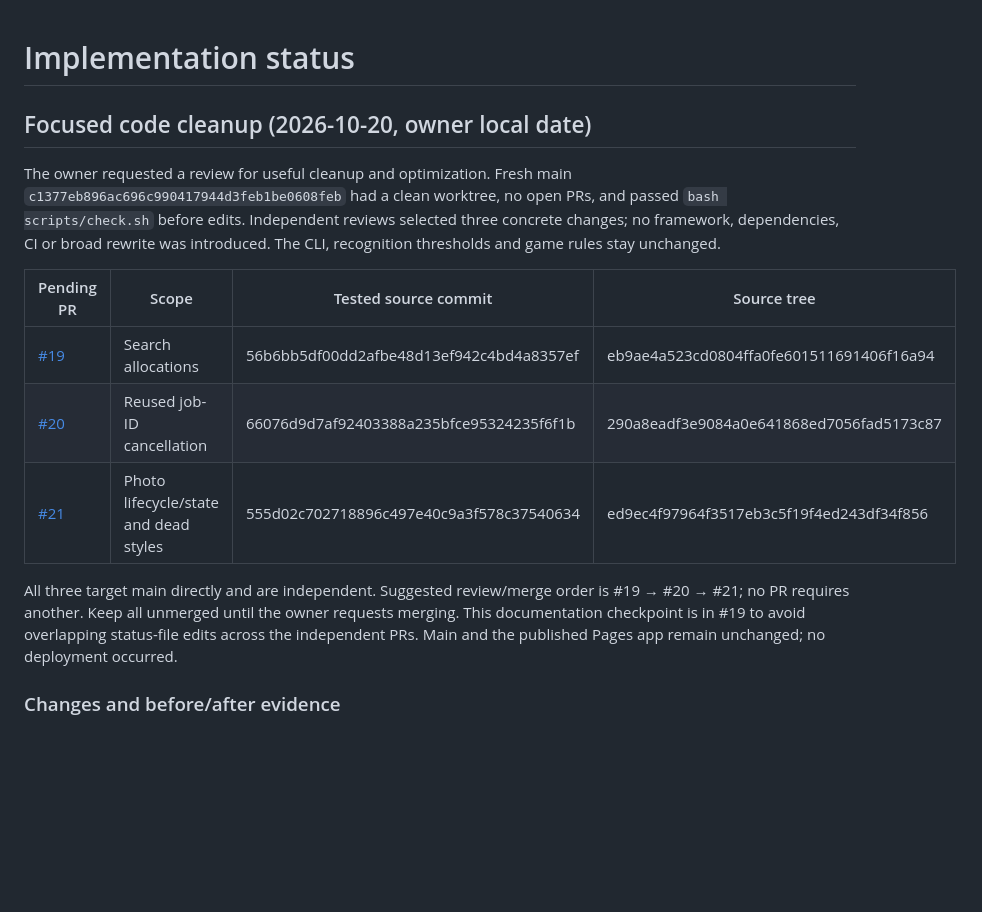
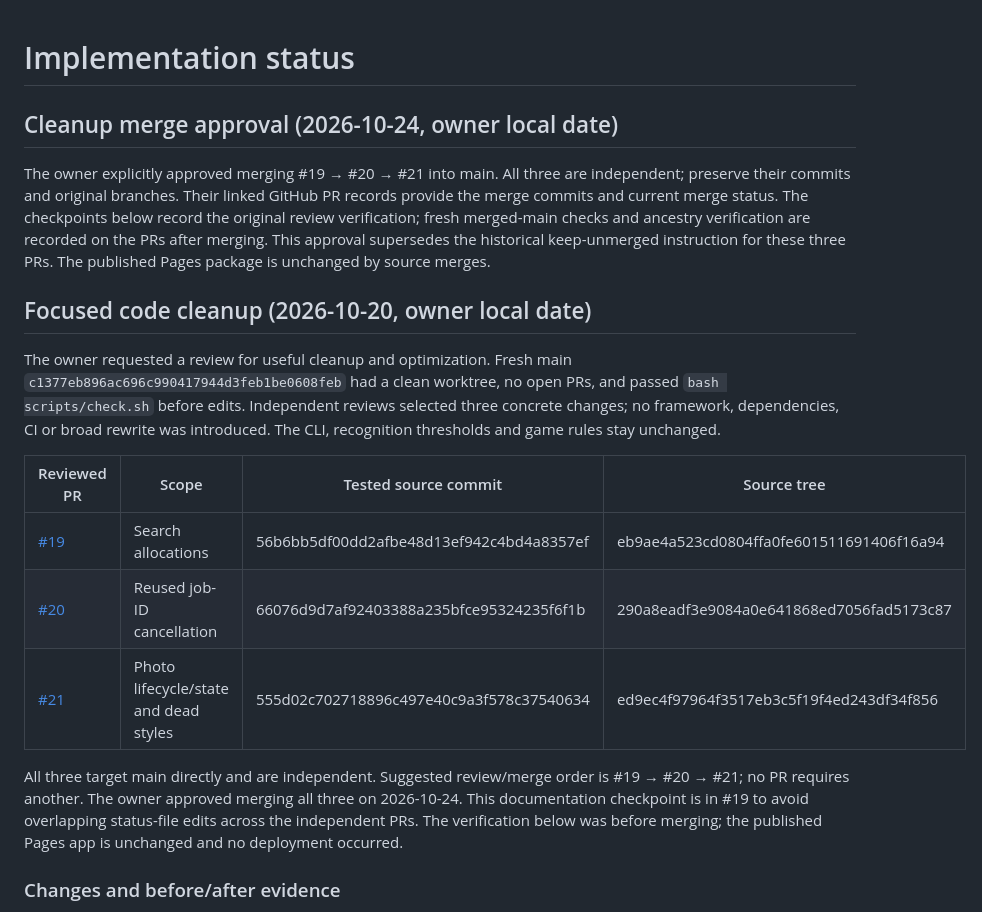
Before and after one commit to MGaulia/rummy-analizer, a Markdown page: docs/implementation-plan.md, the part around the change. GitHub-like rendering; blank space fills up the shorter version.

Commit message:
Record owner approval to merge cleanup PRs

```diff
--- a/docs/implementation-plan.md
+++ b/docs/implementation-plan.md
@@ -1,4 +1,14 @@
 # Implementation status
+
+## Cleanup merge approval (2026-10-24, owner local date)
+
+The owner explicitly approved merging #19 → #20 → #21 into main. All three are
+independent; preserve their commits and original branches. Their linked GitHub
+PR records provide the merge commits and current merge status. The checkpoints
+below record the original review verification; fresh merged-main checks and
+ancestry verification are recorded on the PRs after merging. This approval
+supersedes the historical keep-unmerged instruction for these three PRs.
+The published Pages package is unchanged by source merges.
 
 ## Focused code cleanup (2026-10-20, owner local date)
 
@@ -8,17 +18,17 @@ and passed `bash scripts/check.sh` before edits. Independent reviews selected
 three concrete changes; no framework, dependencies, CI or broad rewrite was
 introduced. The CLI, recognition thresholds and game rules stay unchanged.
 
-| Pending PR | Scope | Tested source commit | Source tree |
+| Reviewed PR | Scope | Tested source commit | Source tree |
 | --- | --- | --- | --- |
 | [#19](https://github.com/MGaulia/rummy-analizer/pull/19) | Search allocations | 56b6bb5df00dd2afbe48d13ef942c4bd4a8357ef | eb9ae4a523cd0804ffa0fe601511691406f16a94 |
 | [#20](https://github.com/MGaulia/rummy-analizer/pull/20) | Reused job-ID cancellation | 66076d9d7af92403388a235bfce95324235f6f1b | 290a8eadf3e9084a0e641868ed7056fad5173c87 |
 | [#21](https://github.com/MGaulia/rummy-analizer/pull/21) | Photo lifecycle/state and dead styles | 555d02c702718896c497e40c9a3f578c37540634 | ed9ec4f97964f3517eb3c5f19f4ed243df34f856 |
 
 All three target main directly and are independent. Suggested review/merge order
-is #19 → #20 → #21; no PR requires another. Keep all unmerged until the owner
-requests merging. This documentation checkpoint is in #19 to avoid overlapping
-status-file edits across the independent PRs. Main and the published Pages app
-remain unchanged; no deployment occurred.
+is #19 → #20 → #21; no PR requires another. The owner approved merging all
+three on 2026-10-24. This documentation checkpoint is in #19 to avoid overlapping
+status-file edits across the independent PRs. The verification below was before
+merging; the published Pages app is unchanged and no deployment occurred.
 
 ### Changes and before/after evidence
 
```
Also changed, not shown: docs/product-spec.md (+2 -1 lines).
